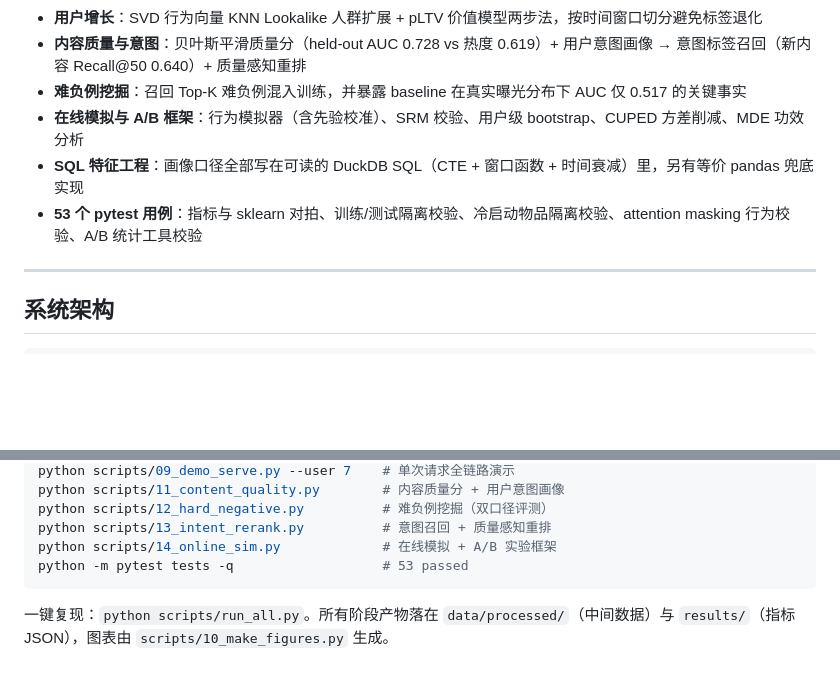
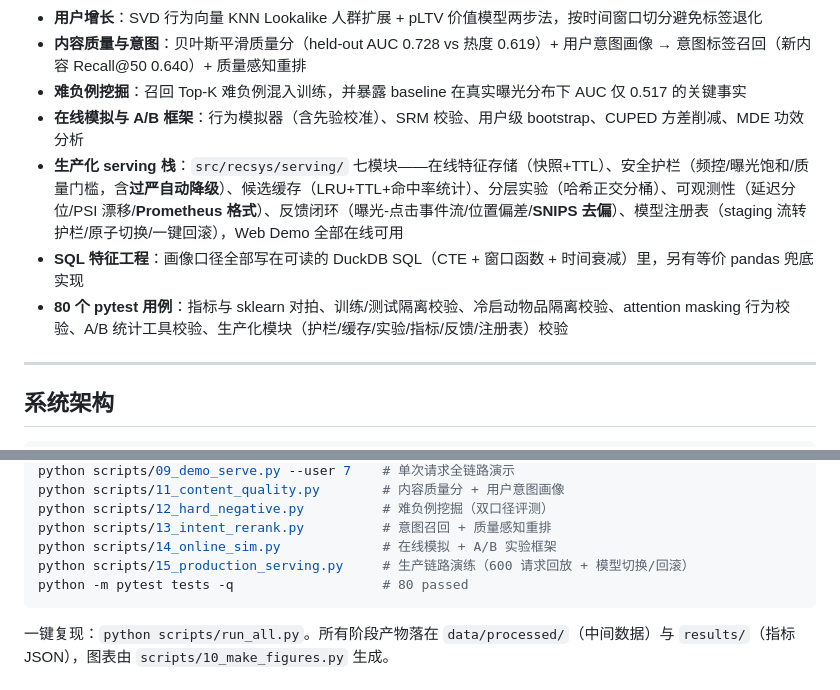
Before and after one commit to SeupLio/ugc-recsys-pipeline, a Markdown page: README.md, 2 parts joined by grey strips. Drawn GitHub-style; blank space fills up the shorter version.

````diff
--- a/README.md
+++ b/README.md
@@ -17,8 +17,9 @@
 - **内容质量与意图**：贝叶斯平滑质量分（held-out AUC 0.728 vs 热度 0.619）+ 用户意图画像 → 意图标签召回（新内容 Recall@50 0.640）+ 质量感知重排
 - **难负例挖掘**：召回 Top-K 难负例混入训练，并暴露 baseline 在真实曝光分布下 AUC 仅 0.517 的关键事实
 - **在线模拟与 A/B 框架**：行为模拟器（含先验校准）、SRM 校验、用户级 bootstrap、CUPED 方差削减、MDE 功效分析
+- **生产化 serving 栈**：`src/recsys/serving/` 七模块——在线特征存储（快照+TTL）、安全护栏（频控/曝光饱和/质量门槛，含**过严自动降级**）、候选缓存（LRU+TTL+命中率统计）、分层实验（哈希正交分桶）、可观测性（延迟分位/PSI 漂移/**Prometheus 格式**）、反馈闭环（曝光-点击事件流/位置偏差/**SNIPS 去偏**）、模型注册表（staging 流转护栏/原子切换/一键回滚），Web Demo 全部在线可用
 - **SQL 特征工程**：画像口径全部写在可读的 DuckDB SQL（CTE + 窗口函数 + 时间衰减）里，另有等价 pandas 兜底实现
-- **53 个 pytest 用例**：指标与 sklearn 对拍、训练/测试隔离校验、冷启动物品隔离校验、attention masking 行为校验、A/B 统计工具校验
+- **80 个 pytest 用例**：指标与 sklearn 对拍、训练/测试隔离校验、冷启动物品隔离校验、attention masking 行为校验、A/B 统计工具校验、生产化模块（护栏/缓存/实验/指标/反馈/注册表）校验
 
 ---
 
@@ -359,7 +360,8 @@ python scripts/11_content_quality.py        # 内容质量分 + 用户意图画
 python scripts/12_hard_negative.py          # 难负例挖掘（双口径评测）
 python scripts/13_intent_rerank.py          # 意图召回 + 质量感知重排
 python scripts/14_online_sim.py             # 在线模拟 + A/B 实验框架
-python -m pytest tests -q                   # 53 passed
+python scripts/15_production_serving.py     # 生产链路演练（600 请求回放 + 模型切换/回滚）
+python -m pytest tests -q                   # 80 passed
 ```
 
 一键复现：`python scripts/run_all.py`。所有阶段产物落在 `data/processed/`（中间数据）与 `results/`（指标 JSON），图表由 `scripts/10_make_figures.py` 生成。
````
Also changed, not shown: other parts of README.md (+10 -2 lines), assets/web_demo.png, 13 other files.
